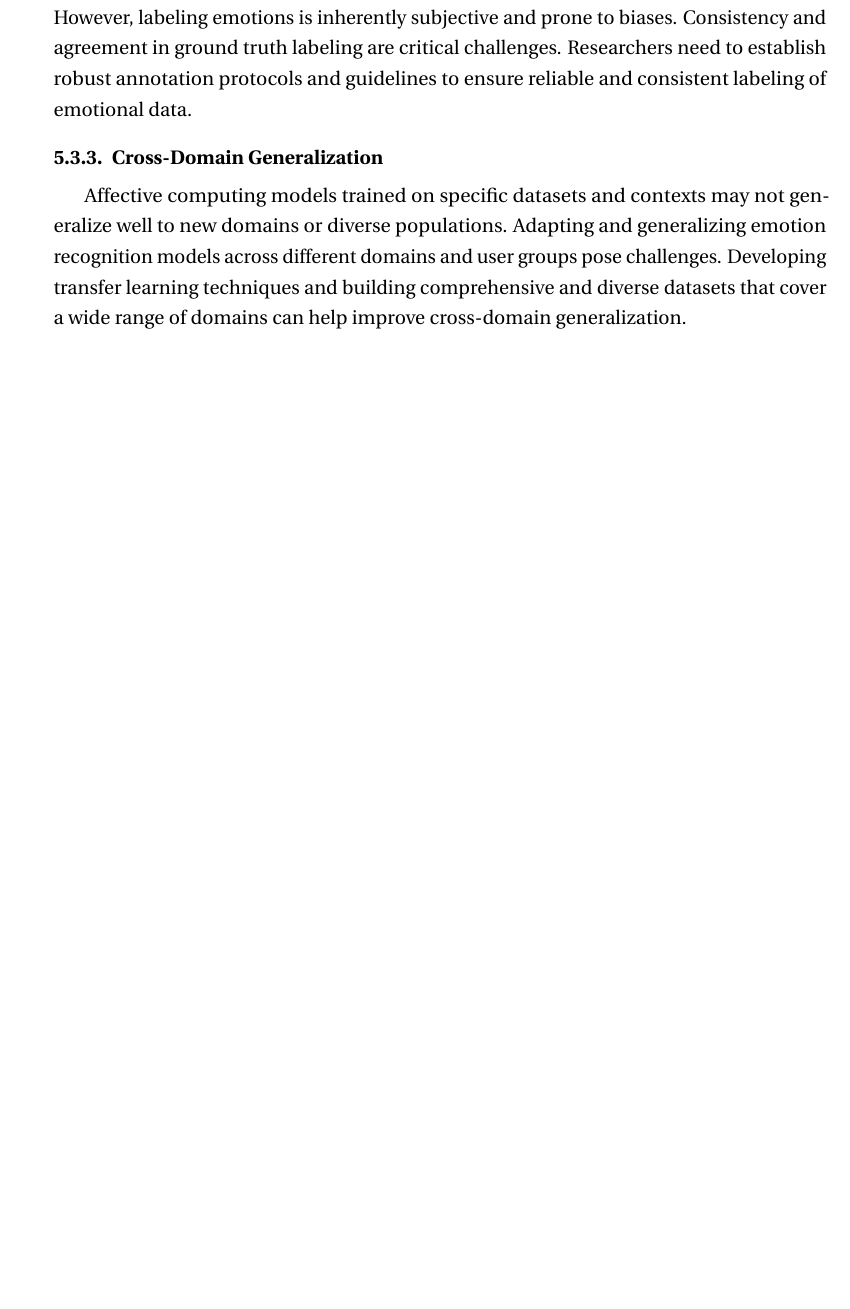
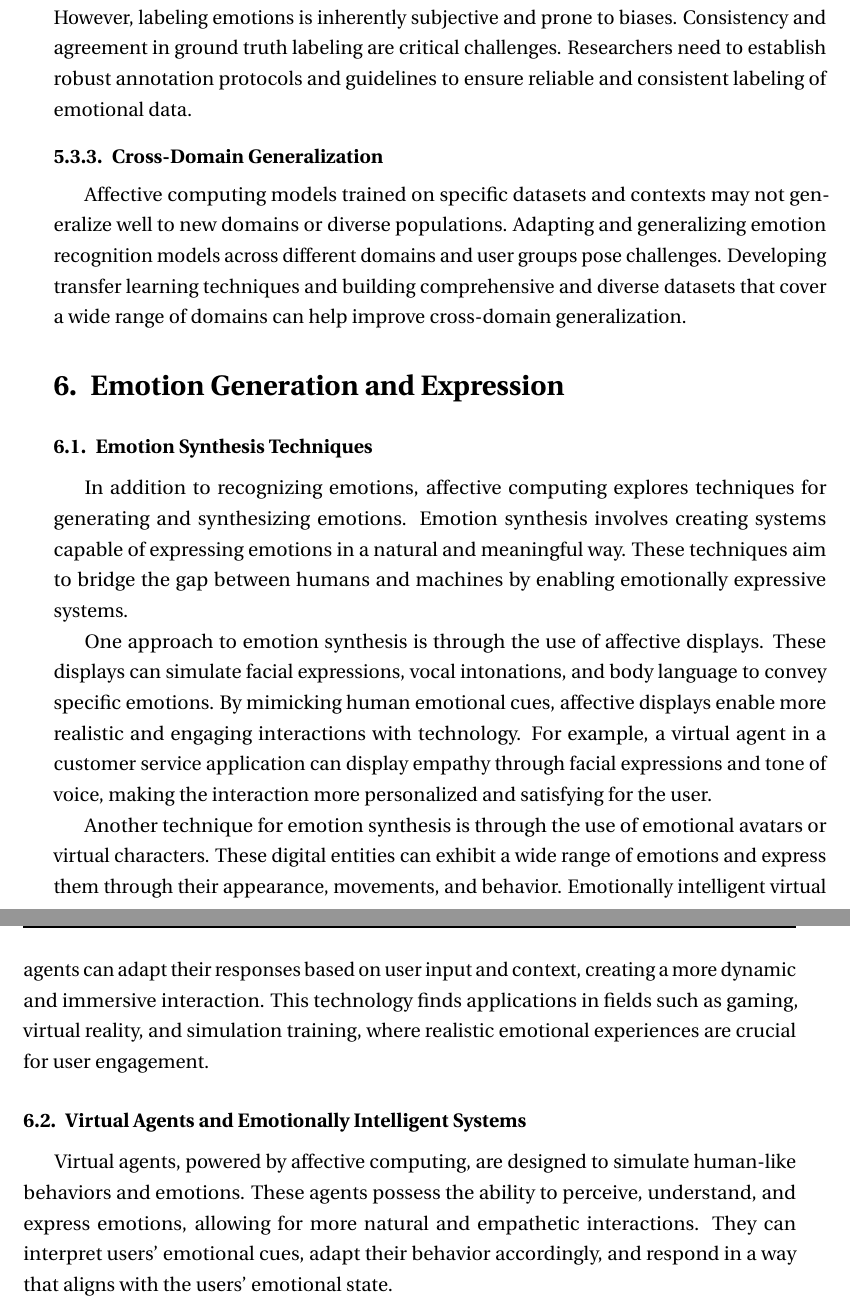
Before and after one commit to 0x41gawor/affective-computing-essay, a LaTeX thesis (main.tex, which reads tex/6-emotion-generation-and-expression/1-emotion-synthesis-techniques.tex, tex/6-emotion-generation-and-expression/2-virtual-agents.tex, tex/6-emotion-generation-and-expression/main.tex): part of page 13 of 14 before the commit and two parts of pages 13 and 14 of 14 after it, the two joined at a grey line, cut so that both start at the same text, the shorter picture padded with empty space. Compiled offline with pdfLaTeX.

Commit message:
feat: chapter 6

```diff
--- /dev/null
+++ b/tex/6-emotion-generation-and-expression/1-emotion-synthesis-techniques.tex
@@ -0,0 +1,16 @@
+\subsection{Emotion Synthesis Techniques}
+In addition to recognizing emotions, affective computing explores techniques for generating and synthesizing emotions.
+Emotion synthesis involves creating systems capable of expressing emotions in a natural and meaningful way.
+These techniques aim to bridge the gap between humans and machines by enabling emotionally expressive systems.
+
+
+One approach to emotion synthesis is through the use of affective displays. These displays can simulate facial expressions, vocal intonations,
+and body language to convey specific emotions. By mimicking human emotional cues, affective displays enable more realistic and engaging interactions with technology.
+For example, a virtual agent in a customer service application can display empathy through facial expressions and tone of voice,
+making the interaction more personalized and satisfying for the user.
+
+
+Another technique for emotion synthesis is through the use of emotional avatars or virtual characters.
+These digital entities can exhibit a wide range of emotions and express them through their appearance, movements, and behavior.
+Emotionally intelligent virtual agents can adapt their responses based on user input and context, creating a more dynamic and immersive interaction.
+This technology finds applications in fields such as gaming, virtual reality, and simulation training, where realistic emotional experiences are crucial for user engagement.
--- /dev/null
+++ b/tex/6-emotion-generation-and-expression/2-virtual-agents.tex
@@ -0,0 +1,5 @@
+\subsection{Virtual Agents and Emotionally Intelligent Systems}
+
+Virtual agents, powered by affective computing, are designed to simulate human-like behaviors and emotions.
+These agents possess the ability to perceive, understand, and express emotions, allowing for more natural and empathetic interactions.
+They can interpret users' emotional cues, adapt their behavior accordingly, and respond in a way that aligns with the users' emotional state.
--- /dev/null
+++ b/tex/6-emotion-generation-and-expression/main.tex
@@ -0,0 +1,3 @@
+\section{Emotion Generation and Expression}
+\input{tex/6-emotion-generation-and-expression/1-emotion-synthesis-techniques}
+\input{tex/6-emotion-generation-and-expression/2-virtual-agents}
```
Also changed, not shown: main.tex (+1 -0 lines), main.pdf, tex/7-AI-methods/main.tex (added).
